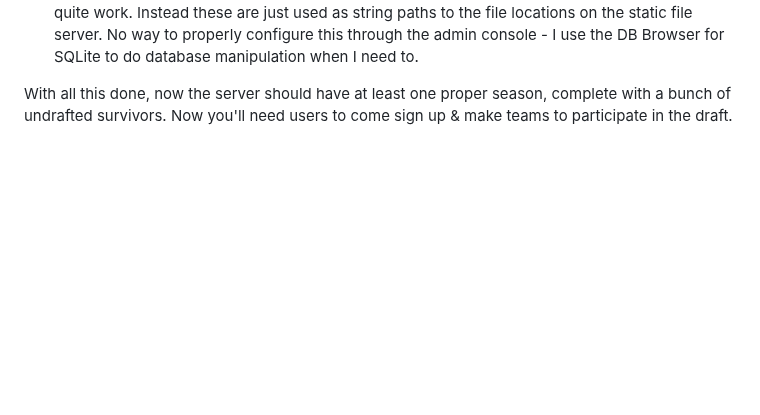
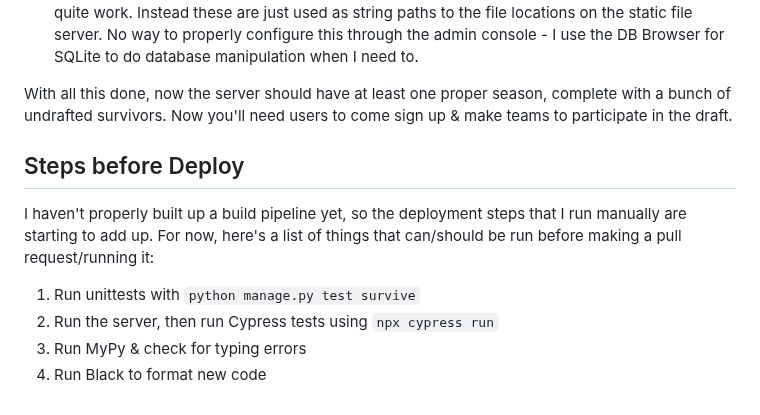
Before and after one commit to mawilson/survivor_draft, a Markdown page: README.md, the part around the change. GitHub-like rendering; blank space fills up the shorter version.

Commit message:
Update README.md
Updated with testing steps

```diff
--- a/README.md
+++ b/README.md
@@ -90,3 +90,10 @@ Once the server is running, it may not actually work - I haven't tested the home
   * The 'Pic' & 'Pic Full' fields don't quite work at this point in time, because media uploads don't quite work. Instead these are just used as string paths to the file locations on the static file server. No way to properly configure this through the admin console - I use the DB Browser for SQLite to do database manipulation when I need to.
 
 With all this done, now the server should have at least one proper season, complete with a bunch of undrafted survivors. Now you'll need users to come sign up & make teams to participate in the draft.
+
+## Steps before Deploy
+I haven't properly built up a build pipeline yet, so the deployment steps that I run manually are starting to add up. For now, here's a list of things that can/should be run before making a pull request/running it:
+1. Run unittests with `python manage.py test survive`
+2. Run the server, then run Cypress tests using `npx cypress run`
+3. Run MyPy & check for typing errors
+4. Run Black to format new code
```
